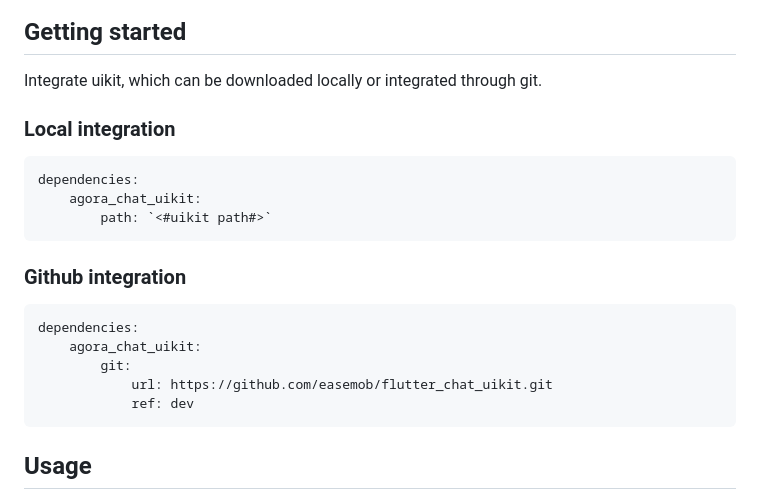
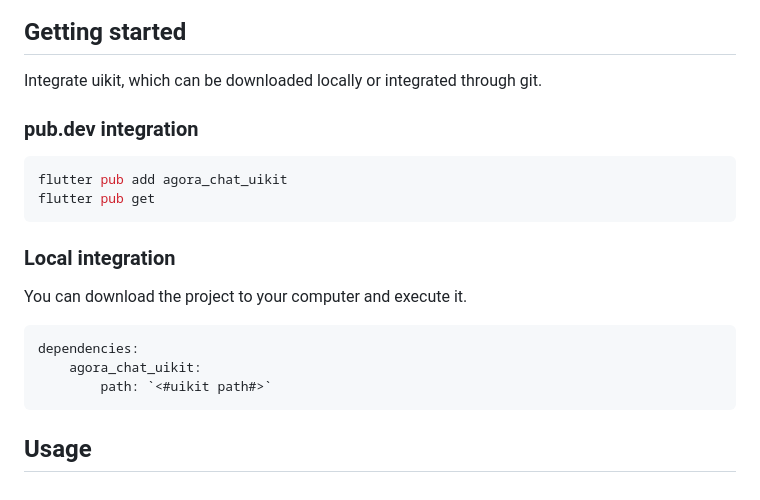
Before and after one commit to easemob/flutter_chat_uikit, a Markdown page: README.md, the part around the change. Rendered like a GitHub page.

````diff
--- a/README.md
+++ b/README.md
@@ -113,22 +113,22 @@ In the example/android/app/proguard-rules.pro file, add the following lines to p
 
 Integrate uikit, which can be downloaded locally or integrated through git.
 
+
+### pub.dev integration
+
+```dart
+flutter pub add agora_chat_uikit
+flutter pub get
+```
+
 ### Local integration
+
+You can download the project to your computer and execute it.
 
 ```dart
 dependencies:
     agora_chat_uikit:
         path: `<#uikit path#>`
-```
-
-### Github integration
-
-```dart
-dependencies:
-    agora_chat_uikit:
-        git:
-            url: https://github.com/easemob/flutter_chat_uikit.git
-            ref: dev
 ```
 
 ## Usage
````
Also changed, not shown: flutter_uikit_quickstart.md (+34 -44 lines), docs/image1.png (added), docs/image2.png (added), docs/image3.png (added), 7 other files.
